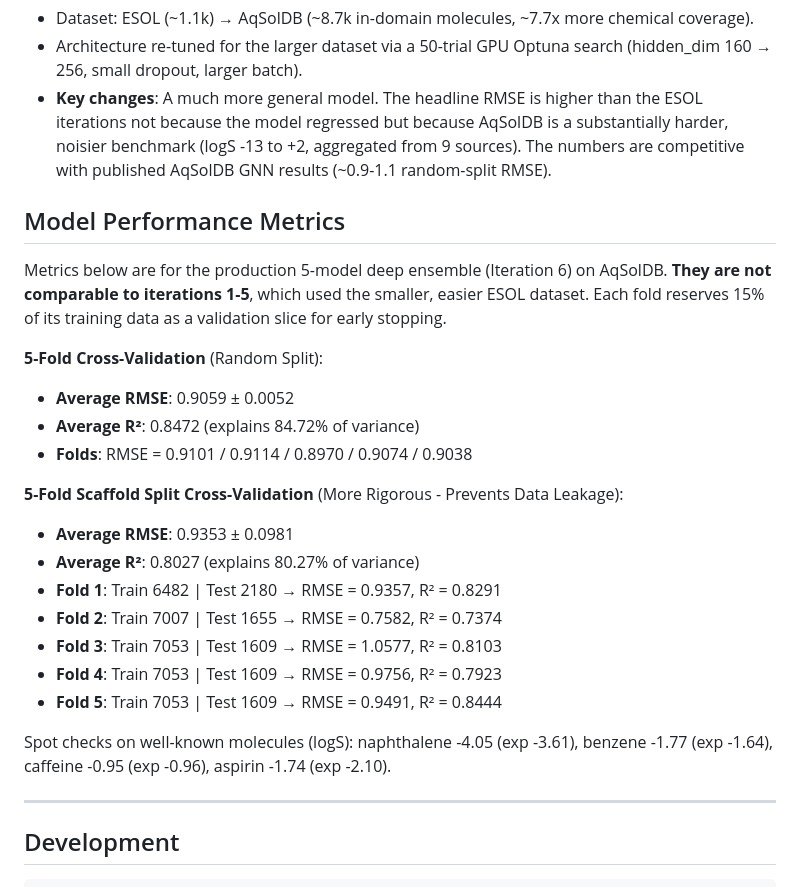
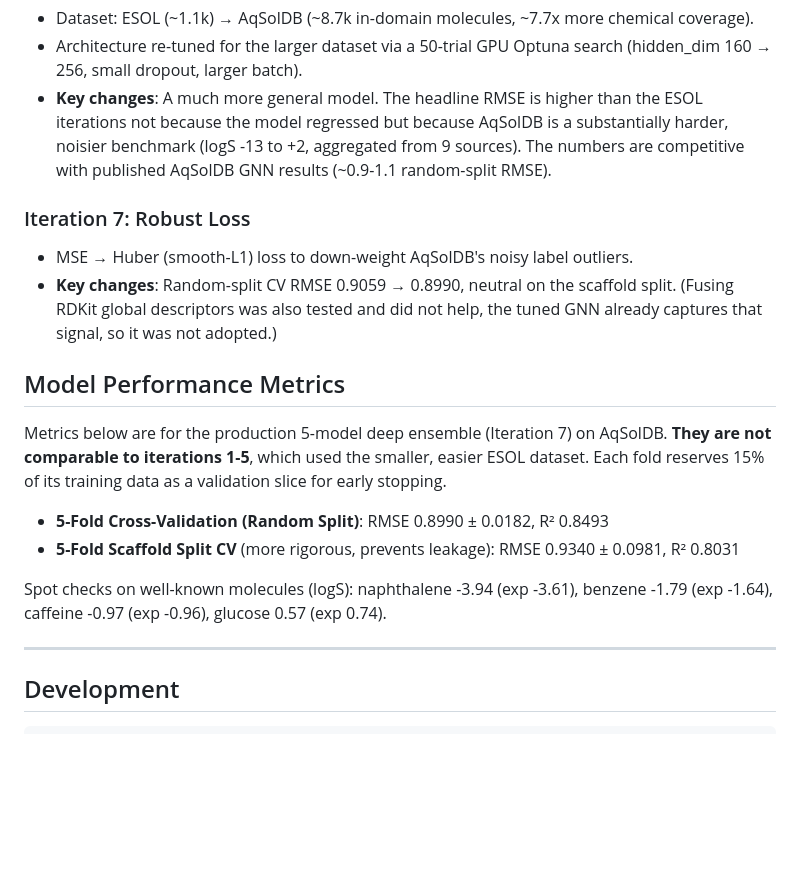
Before and after one commit to JEFF7712/solubility-predictor, a Markdown page: README.md, the part around the change. Drawn GitHub-style; blank space fills up the shorter version.

Commit message:
docs: record Huber loss (Iteration 7) and refresh metrics
Add the Iteration 7 entry (MSE -> Huber, and the negative descriptor-fusion
result), update the CV numbers to the Huber ensemble (random 0.8990, scaffold
0.9340), and refresh the spot-check predictions.

Co-Authored-By: Claude Opus 4.8 <noreply@anthropic.com>
Claude-Session: https://claude.ai/code/session_0165UwctbUk8iYAmcrcDntqp

```diff
--- a/README.md
+++ b/README.md
@@ -55,29 +55,22 @@ Uses a **GINEConv** backbone with edge attribute support:
 - Architecture re-tuned for the larger dataset via a 50-trial GPU Optuna search (hidden_dim 160 → 256, small dropout, larger batch).
 - **Key changes**: A much more general model. The headline RMSE is higher than the ESOL iterations not because the model regressed but because AqSolDB is a substantially harder, noisier benchmark (logS -13 to +2, aggregated from 9 sources). The numbers are competitive with published AqSolDB GNN results (~0.9-1.1 random-split RMSE).
 
+### Iteration 7: Robust Loss
+- MSE → Huber (smooth-L1) loss to down-weight AqSolDB's noisy label outliers.
+- **Key changes**: Random-split CV RMSE 0.9059 → 0.8990, neutral on the scaffold split. (Fusing RDKit global descriptors was also tested and did not help, the tuned GNN already captures that signal, so it was not adopted.)
+
 ## Model Performance Metrics
 
-Metrics below are for the production 5-model deep ensemble (Iteration 6) on
+Metrics below are for the production 5-model deep ensemble (Iteration 7) on
 AqSolDB. **They are not comparable to iterations 1-5**, which used the smaller,
 easier ESOL dataset. Each fold reserves 15% of its training data as a validation
 slice for early stopping.
 
-**5-Fold Cross-Validation** (Random Split):
-- **Average RMSE**: 0.9059 ± 0.0052
-- **Average R²**: 0.8472 (explains 84.72% of variance)
-- **Folds**: RMSE = 0.9101 / 0.9114 / 0.8970 / 0.9074 / 0.9038
+- **5-Fold Cross-Validation (Random Split)**: RMSE 0.8990 ± 0.0182, R² 0.8493
+- **5-Fold Scaffold Split CV** (more rigorous, prevents leakage): RMSE 0.9340 ± 0.0981, R² 0.8031
 
-**5-Fold Scaffold Split Cross-Validation** (More Rigorous - Prevents Data Leakage):
-- **Average RMSE**: 0.9353 ± 0.0981
-- **Average R²**: 0.8027 (explains 80.27% of variance)
-- **Fold 1**: Train 6482 | Test 2180 → RMSE = 0.9357, R² = 0.8291
-- **Fold 2**: Train 7007 | Test 1655 → RMSE = 0.7582, R² = 0.7374
-- **Fold 3**: Train 7053 | Test 1609 → RMSE = 1.0577, R² = 0.8103
-- **Fold 4**: Train 7053 | Test 1609 → RMSE = 0.9756, R² = 0.7923
-- **Fold 5**: Train 7053 | Test 1609 → RMSE = 0.9491, R² = 0.8444
-
-Spot checks on well-known molecules (logS): naphthalene -4.05 (exp -3.61),
-benzene -1.77 (exp -1.64), caffeine -0.95 (exp -0.96), aspirin -1.74 (exp -2.10).
+Spot checks on well-known molecules (logS): naphthalene -3.94 (exp -3.61),
+benzene -1.79 (exp -1.64), caffeine -0.97 (exp -0.96), glucose 0.57 (exp 0.74).
 
 ---
 
```
